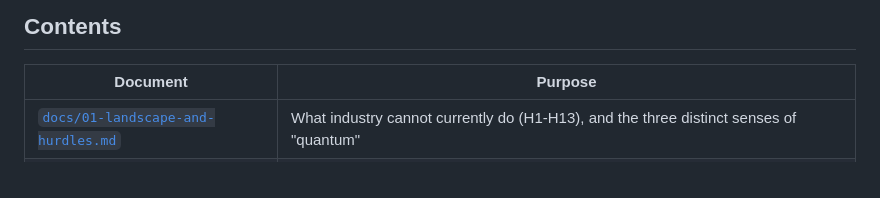
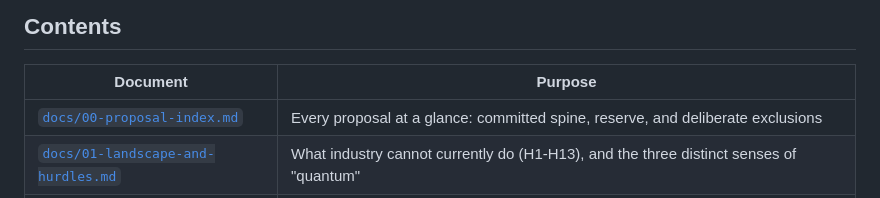
Before and after one commit to Taherabegum786/DPQV_SR, a Markdown page: README.md, the part around the change. Drawn GitHub-style.

```diff
--- a/README.md
+++ b/README.md
@@ -36,6 +36,7 @@ field runs on ordinary machines.
 
 | Document | Purpose |
 |---|---|
+| [`docs/00-proposal-index.md`](docs/00-proposal-index.md) | Every proposal at a glance: committed spine, reserve, and deliberate exclusions |
 | [`docs/01-landscape-and-hurdles.md`](docs/01-landscape-and-hurdles.md) | What industry cannot currently do (H1-H13), and the three distinct senses of "quantum" |
 | [`docs/02-open-problems.md`](docs/02-open-problems.md) | Ten ranked problems with claim, method, required evidence, hardware cost, Transactions venue, and risk |
 | [`docs/03-thesis-architecture.md`](docs/03-thesis-architecture.md) | Unifying claim, four-paper sequence, time budget, failure modes |
```
Also changed, not shown: docs/00-proposal-index.md (added, +87 -0 lines).
